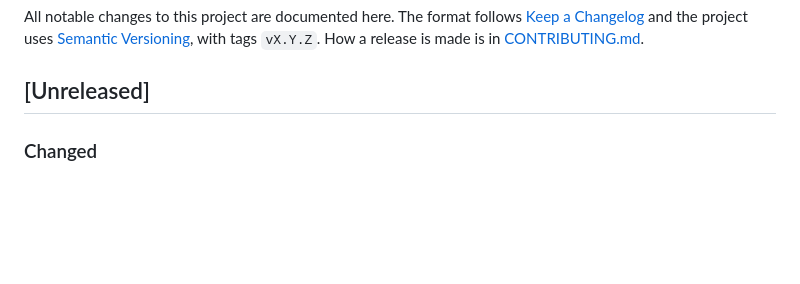
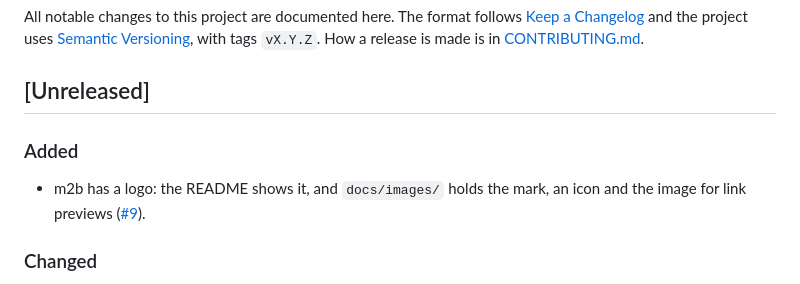
Before and after one commit to Kolibee-GmbH/m2b, a Markdown page: CHANGELOG.md, the part around the change. Drawn GitHub-style; blank space fills up the shorter version.

```diff
--- a/CHANGELOG.md
+++ b/CHANGELOG.md
@@ -6,6 +6,11 @@ All notable changes to this project are documented here. The format follows
 [CONTRIBUTING.md](CONTRIBUTING.md#releasing).
 
 ## [Unreleased]
+
+### Added
+
+- m2b has a logo: the README shows it, and `docs/images/` holds the mark, an icon and the image
+  for link previews ([#9](https://github.com/Kolibee-GmbH/m2b/pull/9)).
 
 ### Changed
 
```
Also changed, not shown: README.md (+7 -2 lines), docs/images/icon.png (added), docs/images/logo-dark.png (added), docs/images/logo-light.png (added), docs/images/social-preview.png (added), 2 other files.
